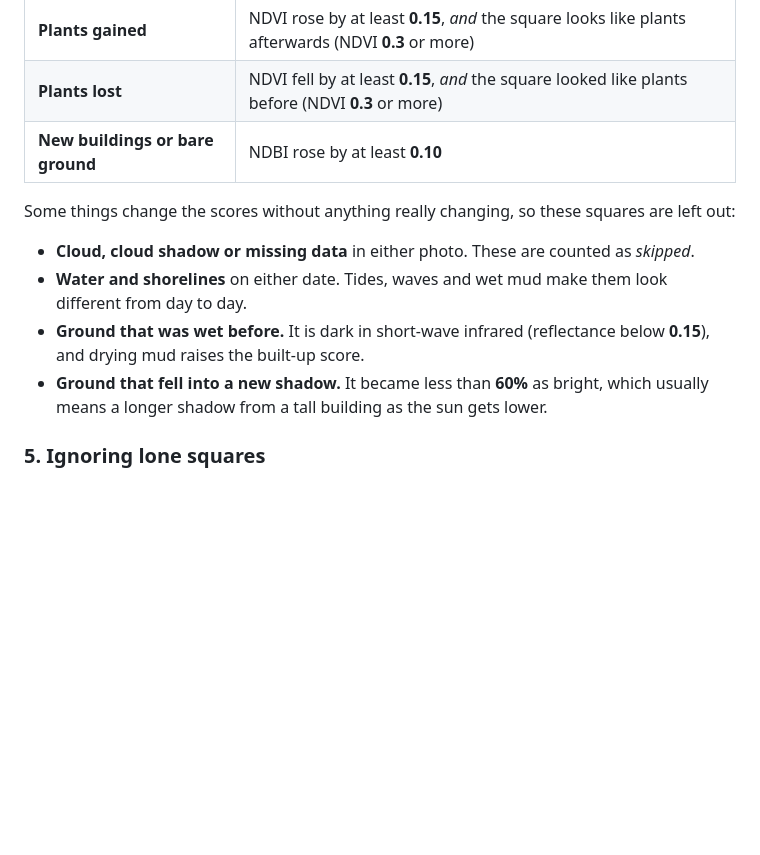
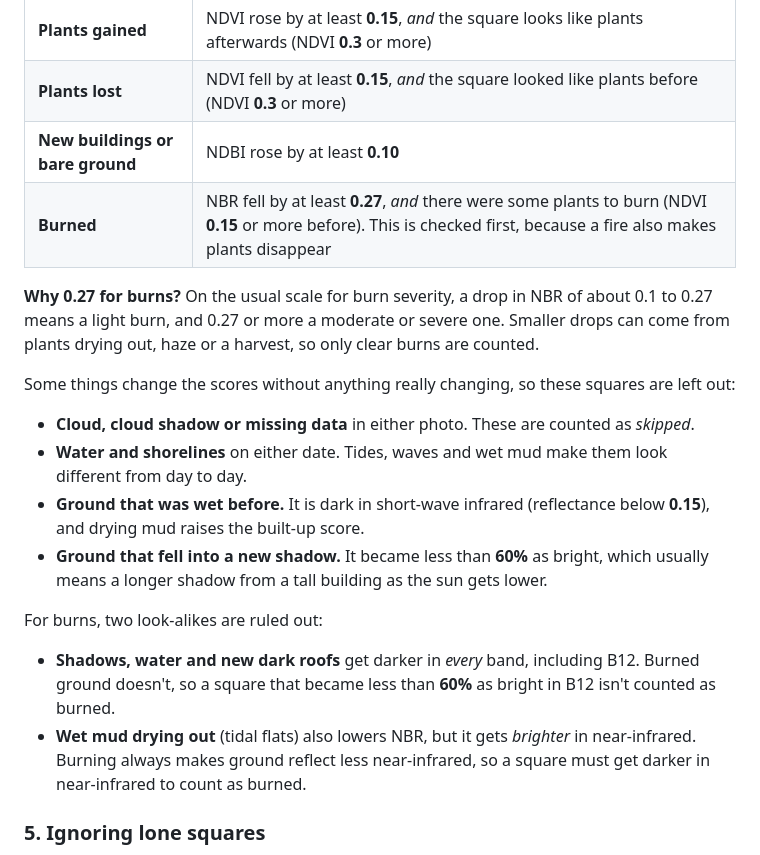
Before and after one commit to kwetemasego-sego/change-detection, a Markdown page: README.md, the part around one of its changes. Drawn GitHub-style; blank space fills up the shorter version.

```diff
--- a/README.md
+++ b/README.md
@@ -101,6 +106,9 @@ Satellite photos of the same place are never exactly the same: haze, the sun's a
 | **Plants gained** | NDVI rose by at least **0.15**, *and* the square looks like plants afterwards (NDVI **0.3** or more) |
 | **Plants lost** | NDVI fell by at least **0.15**, *and* the square looked like plants before (NDVI **0.3** or more) |
 | **New buildings or bare ground** | NDBI rose by at least **0.10** |
+| **Burned** | NBR fell by at least **0.27**, *and* there were some plants to burn (NDVI **0.15** or more before). This is checked first, because a fire also makes plants disappear |
+
+**Why 0.27 for burns?** On the usual scale for burn severity, a drop in NBR of about 0.1 to 0.27 means a light burn, and 0.27 or more a moderate or severe one. Smaller drops can come from plants drying out, haze or a harvest, so only clear burns are counted.
 
 Some things change the scores without anything really changing, so these squares are left out:
 
@@ -108,6 +116,11 @@ Some things change the scores without anything really changing, so these squares
 - **Water and shorelines** on either date. Tides, waves and wet mud make them look different from day to day.
 - **Ground that was wet before.** It is dark in short-wave infrared (reflectance below **0.15**), and drying mud raises the built-up score.
 - **Ground that fell into a new shadow.** It became less than **60%** as bright, which usually means a longer shadow from a tall building as the sun gets lower.
+
+For burns, two look-alikes are ruled out:
+
+- **Shadows, water and new dark roofs** get darker in *every* band, including B12. Burned ground doesn't, so a square that became less than **60%** as bright in B12 isn't counted as burned.
+- **Wet mud drying out** (tidal flats) also lowers NBR, but it gets *brighter* in near-infrared. Burning always makes ground reflect less near-infrared, so a square must get darker in near-infrared to count as burned.
 
 ### 5. Ignoring lone squares
 
```
Also changed, not shown: other parts of README.md (+10 -4 lines), VALIDATION.md (+37 -0 lines), docs/validation/palisades-fire.jpg (added), 3 other files.
